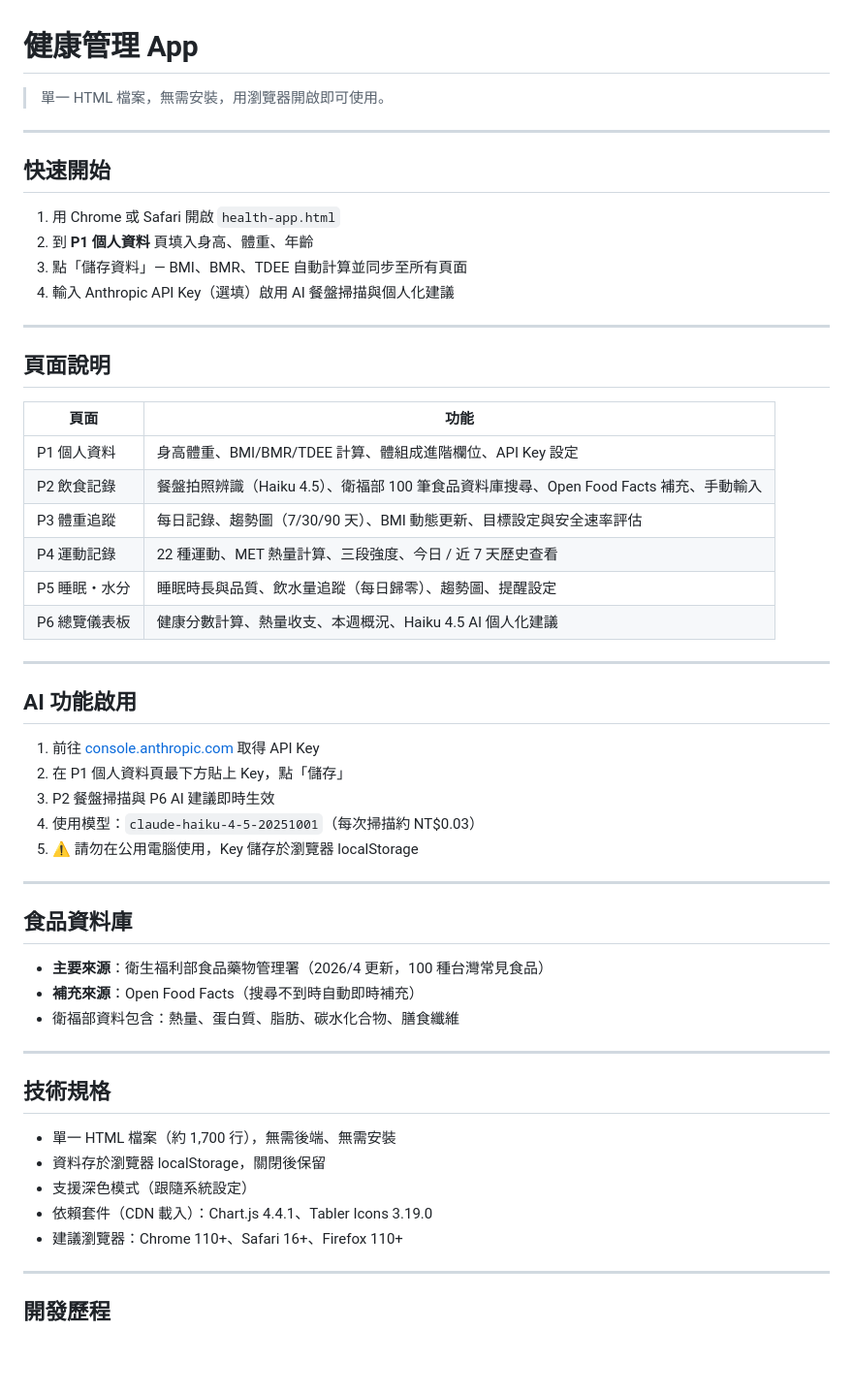
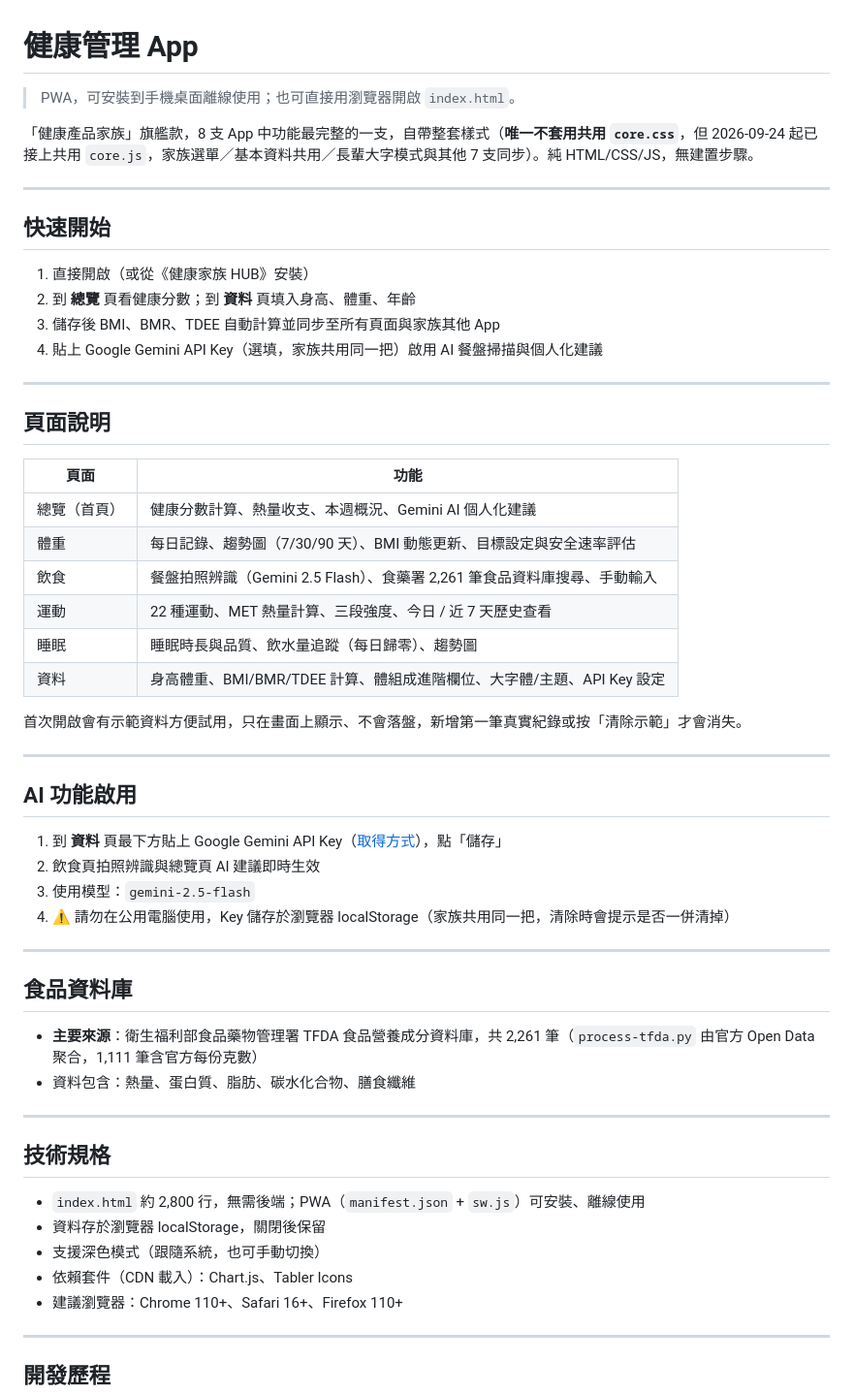
Before and after one commit to fullmodel-star/healthcare, a Markdown page: README.md, the part around the change. Shown at 97% size. GitHub-like rendering; blank space fills up the shorter version.

Commit message:
docs: README 開頭更新為現況（PWA/家族/Gemini/2261筆食品庫），移除過時的單檔/Anthropic/Haiku描述
Co-Authored-By: Claude Sonnet 5 <noreply@anthropic.com>

```diff
--- a/README.md
+++ b/README.md
@@ -1,15 +1,17 @@
 # 健康管理 App
 
-> 單一 HTML 檔案，無需安裝，用瀏覽器開啟即可使用。
+> PWA，可安裝到手機桌面離線使用；也可直接用瀏覽器開啟 `index.html`。
+
+「健康產品家族」旗艦款，8 支 App 中功能最完整的一支，自帶整套樣式（**唯一不套用共用 `core.css`**，但 2026-09-24 起已接上共用 `core.js`，家族選單／基本資料共用／長輩大字模式與其他 7 支同步）。純 HTML/CSS/JS，無建置步驟。
 
 ---
 
 ## 快速開始
 
-1. 用 Chrome 或 Safari 開啟 `health-app.html`
-2. 到 **P1 個人資料** 頁填入身高、體重、年齡
-3. 點「儲存資料」— BMI、BMR、TDEE 自動計算並同步至所有頁面
-4. 輸入 Anthropic API Key（選填）啟用 AI 餐盤掃描與個人化建議
+1. 直接開啟（或從《健康家族 HUB》安裝）
+2. 到 **總覽** 頁看健康分數；到 **資料** 頁填入身高、體重、年齡
+3. 儲存後 BMI、BMR、TDEE 自動計算並同步至所有頁面與家族其他 App
+4. 貼上 Google Gemini API Key（選填，家族共用同一把）啟用 AI 餐盤掃描與個人化建議
 
 ---
 
@@ -17,39 +19,39 @@
 
 | 頁面 | 功能 |
 |------|------|
-| P1 個人資料 | 身高體重、BMI/BMR/TDEE 計算、體組成進階欄位、API Key 設定 |
-| P2 飲食記錄 | 餐盤拍照辨識（Haiku 4.5）、衛福部 100 筆食品資料庫搜尋、Open Food Facts 補充、手動輸入 |
-| P3 體重追蹤 | 每日記錄、趨勢圖（7/30/90 天）、BMI 動態更新、目標設定與安全速率評估 |
-| P4 運動記錄 | 22 種運動、MET 熱量計算、三段強度、今日 / 近 7 天歷史查看 |
-| P5 睡眠・水分 | 睡眠時長與品質、飲水量追蹤（每日歸零）、趨勢圖、提醒設定 |
-| P6 總覽儀表板 | 健康分數計算、熱量收支、本週概況、Haiku 4.5 AI 個人化建議 |
+| 總覽（首頁） | 健康分數計算、熱量收支、本週概況、Gemini AI 個人化建議 |
+| 體重 | 每日記錄、趨勢圖（7/30/90 天）、BMI 動態更新、目標設定與安全速率評估 |
+| 飲食 | 餐盤拍照辨識（Gemini 2.5 Flash）、食藥署 2,261 筆食品資料庫搜尋、手動輸入 |
+| 運動 | 22 種運動、MET 熱量計算、三段強度、今日 / 近 7 天歷史查看 |
+| 睡眠 | 睡眠時長與品質、飲水量追蹤（每日歸零）、趨勢圖 |
+| 資料 | 身高體重、BMI/BMR/TDEE 計算、體組成進階欄位、大字體/主題、API Key 設定 |
+
+首次開啟會有示範資料方便試用，只在畫面上顯示、不會落盤，新增第一筆真實紀錄或按「清除示範」才會消失。
 
 ---
 
 ## AI 功能啟用
 
-1. 前往 [console.anthropic.com](https://console.anthropic.com) 取得 API Key
-2. 在 P1 個人資料頁最下方貼上 Key，點「儲存」
-3. P2 餐盤掃描與 P6 AI 建議即時生效
-4. 使用模型：`claude-haiku-4-5-20251001`（每次掃描約 NT$0.03）
-5. ⚠️ 請勿在公用電腦使用，Key 儲存於瀏覽器 localStorage
+1. 到 **資料** 頁最下方貼上 Google Gemini API Key（[取得方式](https://aistudio.google.com/apikey)），點「儲存」
+2. 飲食頁拍照辨識與總覽頁 AI 建議即時生效
+3. 使用模型：`gemini-2.5-flash`
+4. ⚠️ 請勿在公用電腦使用，Key 儲存於瀏覽器 localStorage（家族共用同一把，清除時會提示是否一併清掉）
 
 ---
 
 ## 食品資料庫
 
-- **主要來源**：衛生福利部食品藥物管理署（2026/4 更新，100 種台灣常見食品）
-- **補充來源**：Open Food Facts（搜尋不到時自動即時補充）
-- 衛福部資料包含：熱量、蛋白質、脂肪、碳水化合物、膳食纖維
+- **主要來源**：衛生福利部食品藥物管理署 TFDA 食品營養成分資料庫，共 2,261 筆（`process-tfda.py` 由官方 Open Data 聚合，1,111 筆含官方每份克數）
+- 資料包含：熱量、蛋白質、脂肪、碳水化合物、膳食纖維
 
 ---
 
 ## 技術規格
 
-- 單一 HTML 檔案（約 1,700 行），無需後端、無需安裝
+- `index.html` 約 2,800 行，無需後端；PWA（`manifest.json` + `sw.js`）可安裝、離線使用
 - 資料存於瀏覽器 localStorage，關閉後保留
-- 支援深色模式（跟隨系統設定）
-- 依賴套件（CDN 載入）：Chart.js 4.4.1、Tabler Icons 3.19.0
+- 支援深色模式（跟隨系統，也可手動切換）
+- 依賴套件（CDN 載入）：Chart.js、Tabler Icons
 - 建議瀏覽器：Chrome 110+、Safari 16+、Firefox 110+
 
 ---
```
